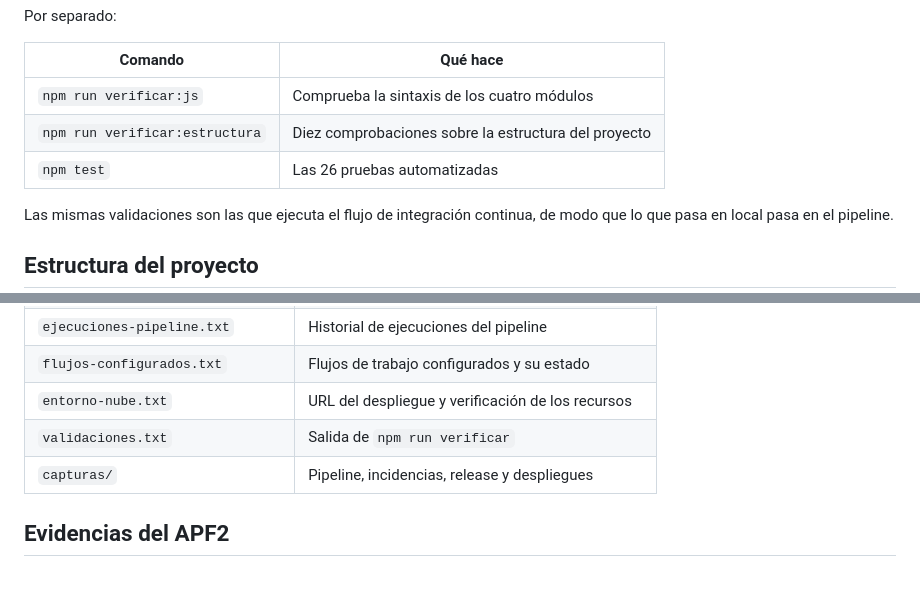
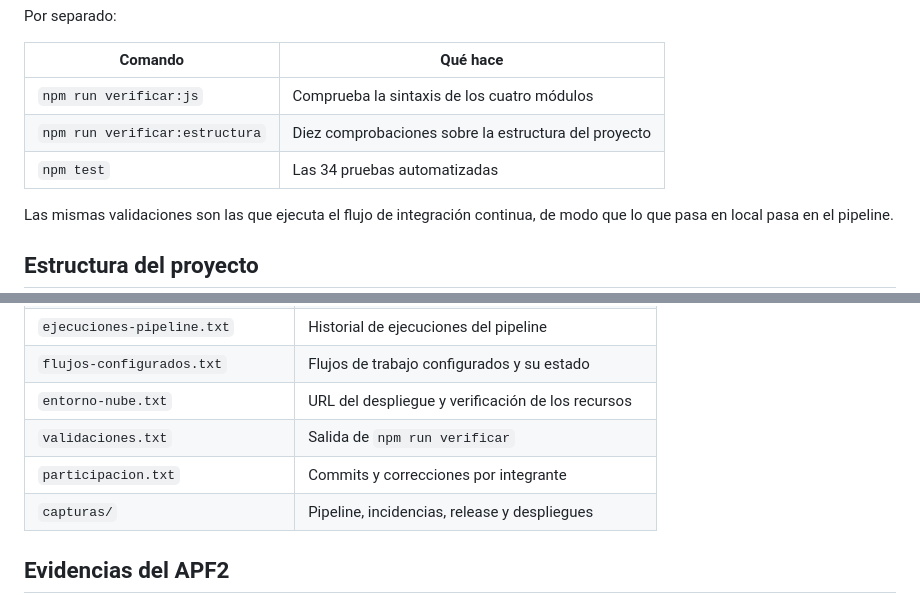
Before and after one commit to Rodrigo2326/sistema-matricula, a Markdown page: README.md, 2 parts joined by grey strips. GitHub-like rendering; blank space fills up the shorter version.

```diff
--- a/README.md
+++ b/README.md
@@ -130,7 +130,7 @@ Por separado:
 | --- | --- |
 | `npm run verificar:js` | Comprueba la sintaxis de los cuatro módulos |
 | `npm run verificar:estructura` | Diez comprobaciones sobre la estructura del proyecto |
-| `npm test` | Las 26 pruebas automatizadas |
+| `npm test` | Las 34 pruebas automatizadas |
 
 Las mismas validaciones son las que ejecuta el flujo de integración continua,
 de modo que lo que pasa en local pasa en el pipeline.
@@ -291,6 +296,7 @@ están en `docs/evidencias-apf3/`:
 | `flujos-configurados.txt` | Flujos de trabajo configurados y su estado |
 | `entorno-nube.txt` | URL del despliegue y verificación de los recursos |
 | `validaciones.txt` | Salida de `npm run verificar` |
+| `participacion.txt` | Commits y correcciones por integrante |
 | `capturas/` | Pipeline, incidencias, release y despliegues |
 
 ## Evidencias del APF2
```
Also changed, not shown: other parts of README.md (+8 -3 lines), docs/informe-apf3.md (+40 -23 lines), docs/evidencias-apf3/capturas/01-historial-pipeline.png, docs/evidencias-apf3/capturas/04-incidencias.png, docs/evidencias-apf3/capturas/09-pull-requests-apf3.png, 7 other files.
